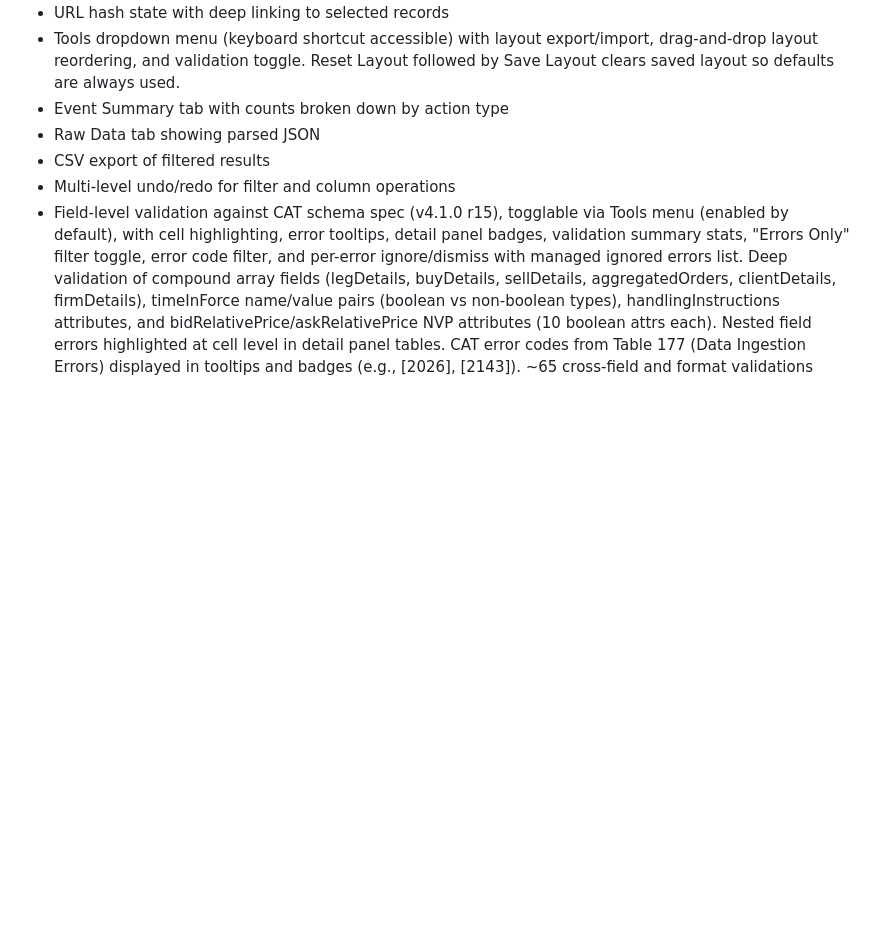
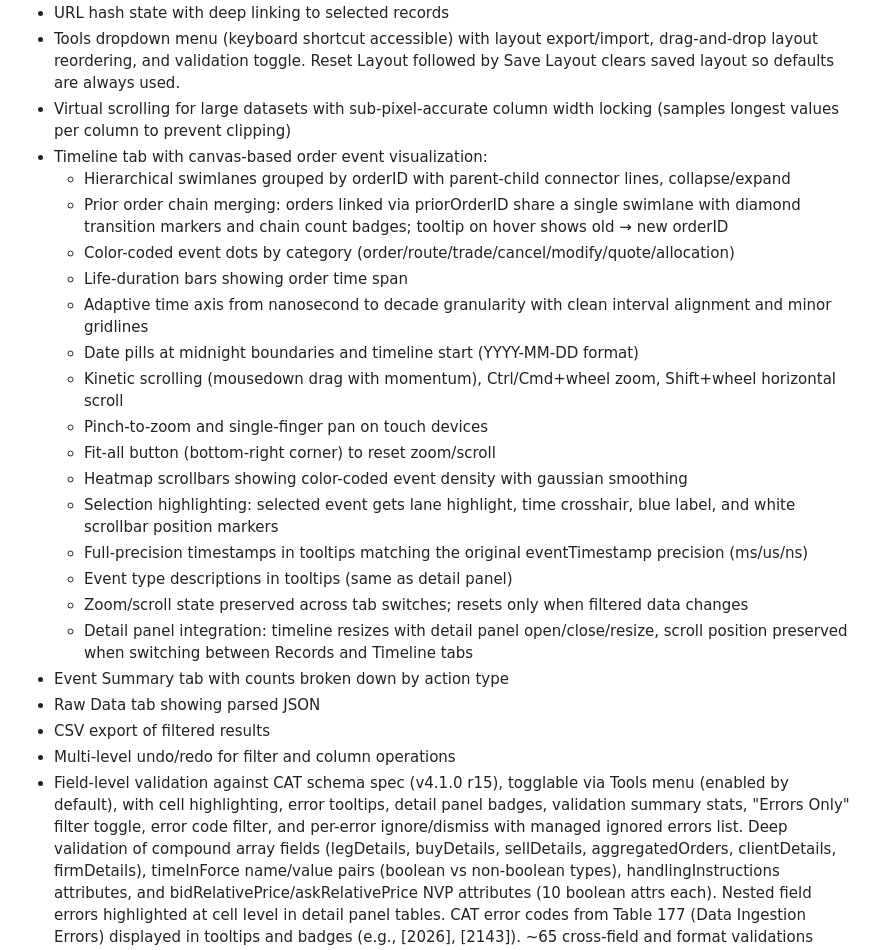
Before and after one commit to markuskimius/catviewer, a Markdown page: CLAUDE.md, the part around the change. Rendered like a GitHub page; blank space fills up the shorter version.

```diff
--- a/CLAUDE.md
+++ b/CLAUDE.md
@@ -36,6 +36,23 @@ A single-file web application for compliance officers to inspect CAT data files.
 - Order chain view with hierarchy tree, depth controls (This order, + Children, + Branch) that toggle off when clicked again; + Children shows all descendants; Branch shows direct ancestor chain plus descendants, excluding siblings
 - URL hash state with deep linking to selected records
 - Tools dropdown menu (keyboard shortcut accessible) with layout export/import, drag-and-drop layout reordering, and validation toggle. Reset Layout followed by Save Layout clears saved layout so defaults are always used.
+- Virtual scrolling for large datasets with sub-pixel-accurate column width locking (samples longest values per column to prevent clipping)
+- Timeline tab with canvas-based order event visualization:
+  - Hierarchical swimlanes grouped by orderID with parent-child connector lines, collapse/expand
+  - Prior order chain merging: orders linked via priorOrderID share a single swimlane with diamond transition markers and chain count badges; tooltip on hover shows old → new orderID
+  - Color-coded event dots by category (order/route/trade/cancel/modify/quote/allocation)
+  - Life-duration bars showing order time span
+  - Adaptive time axis from nanosecond to decade granularity with clean interval alignment and minor gridlines
+  - Date pills at midnight boundaries and timeline start (YYYY-MM-DD format)
+  - Kinetic scrolling (mousedown drag with momentum), Ctrl/Cmd+wheel zoom, Shift+wheel horizontal scroll
+  - Pinch-to-zoom and single-finger pan on touch devices
+  - Fit-all button (bottom-right corner) to reset zoom/scroll
+  - Heatmap scrollbars showing color-coded event density with gaussian smoothing
+  - Selection highlighting: selected event gets lane highlight, time crosshair, blue label, and white scrollbar position markers
+  - Full-precision timestamps in tooltips matching the original eventTimestamp precision (ms/us/ns)
+  - Event type descriptions in tooltips (same as detail panel)
+  - Zoom/scroll state preserved across tab switches; resets only when filtered data changes
+  - Detail panel integration: timeline resizes with detail panel open/close/resize, scroll position preserved when switching between Records and Timeline tabs
 - Event Summary tab with counts broken down by action type
 - Raw Data tab showing parsed JSON
 - CSV export of filtered results
```
Also changed, not shown: README.md (+9 -0 lines).
